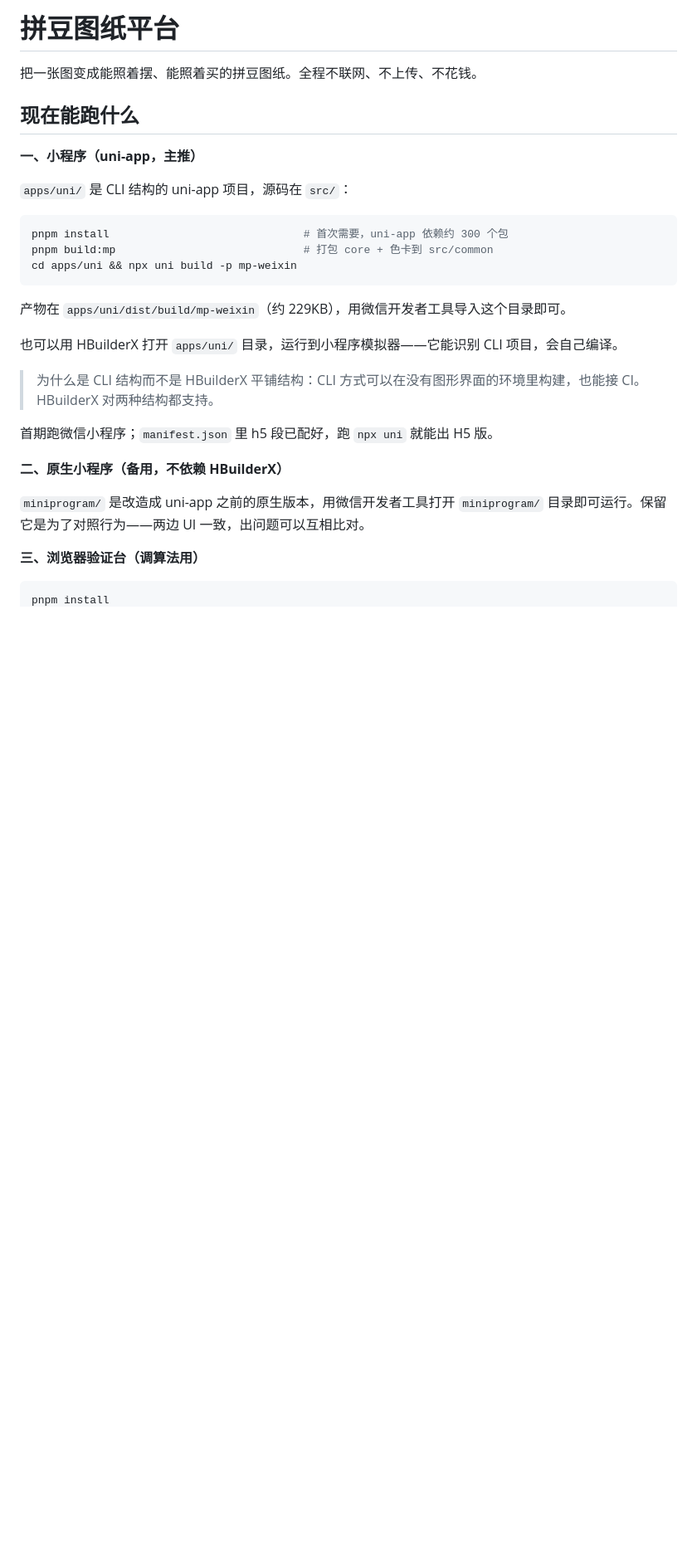
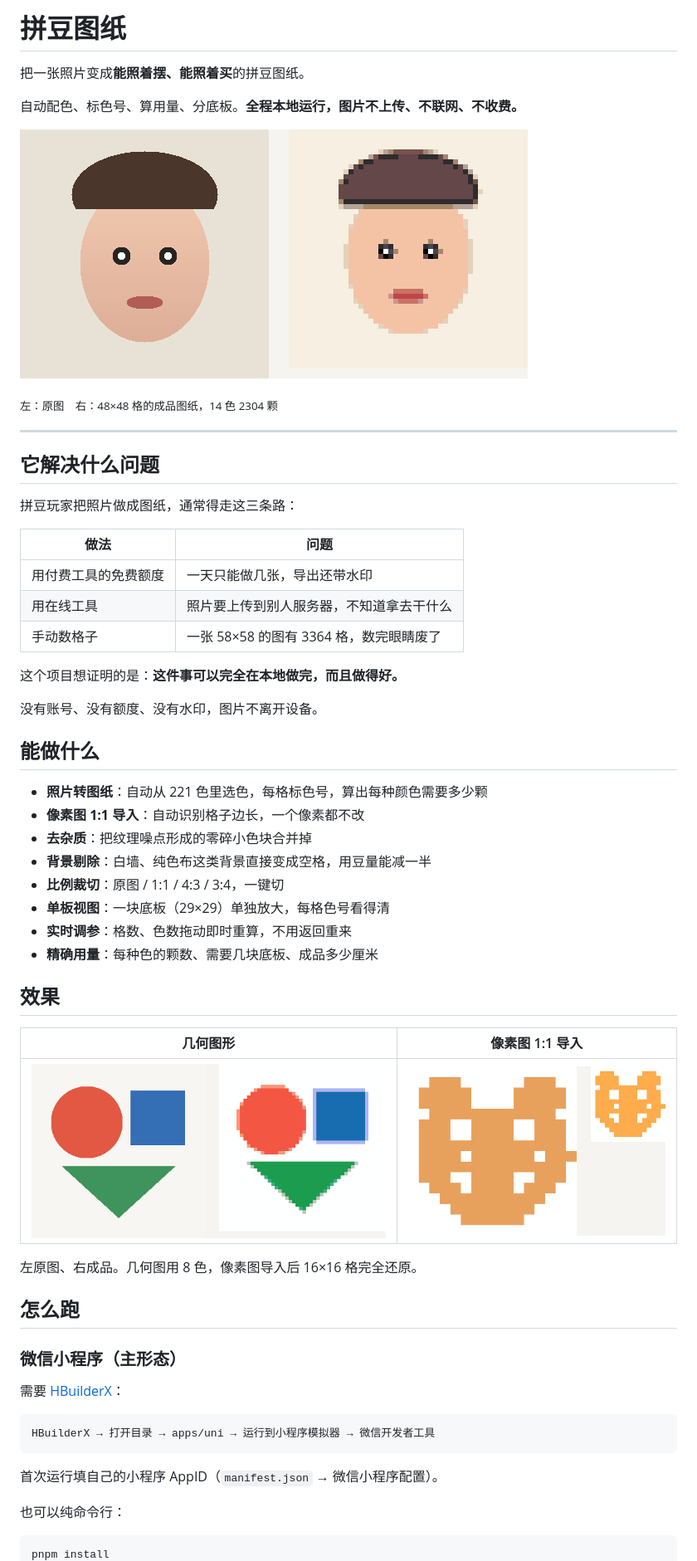
Before and after one commit to yangxinlincreate/pindou, a Markdown page: README.md, the part around one of its changes. Shown at 83% size. Rendered like a GitHub page; pictures changed too: docs/images/demo-pixel.png (added), docs/images/demo-portrait.png (added), docs/images/demo-shapes.png (added); blank space fills up the shorter version.

````diff
--- a/README.md
+++ b/README.md
@@ -1,32 +1,61 @@
-# 拼豆图纸平台
+# 拼豆图纸
 
-把一张图变成能照着摆、能照着买的拼豆图纸。全程不联网、不上传、不花钱。
+把一张照片变成**能照着摆、能照着买**的拼豆图纸。
 
-## 现在能跑什么
+自动配色、标色号、算用量、分底板。**全程本地运行，图片不上传、不联网、不收费。**
 
-**一、小程序（uni-app，主推）**
+![效果对比](docs/images/demo-portrait.png)
 
-`apps/uni/` 是 CLI 结构的 uni-app 项目，源码在 `src/`：
+<sub>左：原图　右：48×48 格的成品图纸，14 色 2304 颗</sub>
 
-```bash
-pnpm install                              # 首次需要，uni-app 依赖约 300 个包
-pnpm build:mp                             # 打包 core + 色卡到 src/common
-cd apps/uni && npx uni build -p mp-weixin
+---
+
+## 它解决什么问题
+
+拼豆玩家把照片做成图纸，通常得走这三条路：
+
+| 做法 | 问题 |
+| --- | --- |
+| 用付费工具的免费额度 | 一天只能做几张，导出还带水印 |
+| 用在线工具 | 照片要上传到别人服务器，不知道拿去干什么 |
+| 手动数格子 | 一张 58×58 的图有 3364 格，数完眼睛废了 |
+
+这个项目想证明的是：**这件事可以完全在本地做完，而且做得好。**
+
+没有账号、没有额度、没有水印，图片不离开设备。
+
+## 能做什么
+
+- **照片转图纸**：自动从 221 色里选色，每格标色号，算出每种颜色需要多少颗
+- **像素图 1:1 导入**：自动识别格子边长，一个像素都不改
+- **去杂质**：把纹理噪点形成的零碎小色块合并掉
+- **背景剔除**：白墙、纯色布这类背景直接变成空格，用豆量能减一半
+- **比例裁切**：原图 / 1:1 / 4:3 / 3:4，一键切
+- **单板视图**：一块底板（29×29）单独放大，每格色号看得清
+- **实时调参**：格数、色数拖动即时重算，不用返回重来
+- **精确用量**：每种色的颗数、需要几块底板、成品多少厘米
+
+## 效果
+
+| 几何图形 | 像素图 1:1 导入 |
+| --- | --- |
+| ![几何](docs/images/demo-shapes.png) | ![像素](docs/images/demo-pixel.png) |
+
+左原图、右成品。几何图用 8 色，像素图导入后 16×16 格完全还原。
+
+## 怎么跑
+
+### 微信小程序（主形态）
+
+需要 [HBuilderX](https://www.dcloud.io/hbuilderx.html)：
+
+```
+HBuilderX → 打开目录 → apps/uni → 运行到小程序模拟器 → 微信开发者工具
 ```
 
-产物在 `apps/uni/dist/build/mp-weixin`（约 229KB），用微信开发者工具导入这个目录即可。
+首次运行填自己的小程序 AppID（`manifest.json` → 微信小程序配置）。
 
-也可以用 HBuilderX 打开 `apps/uni/` 目录，运行到小程序模拟器——它能识别 CLI 项目，会自己编译。
-
-> 为什么是 CLI 结构而不是 HBuilderX 平铺结构：CLI 方式可以在没有图形界面的环境里构建，也能接 CI。HBuilderX 对两种结构都支持。
-
-首期跑微信小程序；`manifest.json` 里 h5 段已配好，跑 `npx uni` 就能出 H5 版。
-
-**二、原生小程序（备用，不依赖 HBuilderX）**
-
-`miniprogram/` 是改造成 uni-app 之前的原生版本，用微信开发者工具打开 `miniprogram/` 目录即可运行。保留它是为了对照行为——两边 UI 一致，出问题可以互相比对。
-
-**三、浏览器验证台（调算法用）**
+也可以纯命令行：
 
 ```bash
 pnpm install
````
Also changed, not shown: other parts of README.md (+87 -111 lines), 2 other files.
